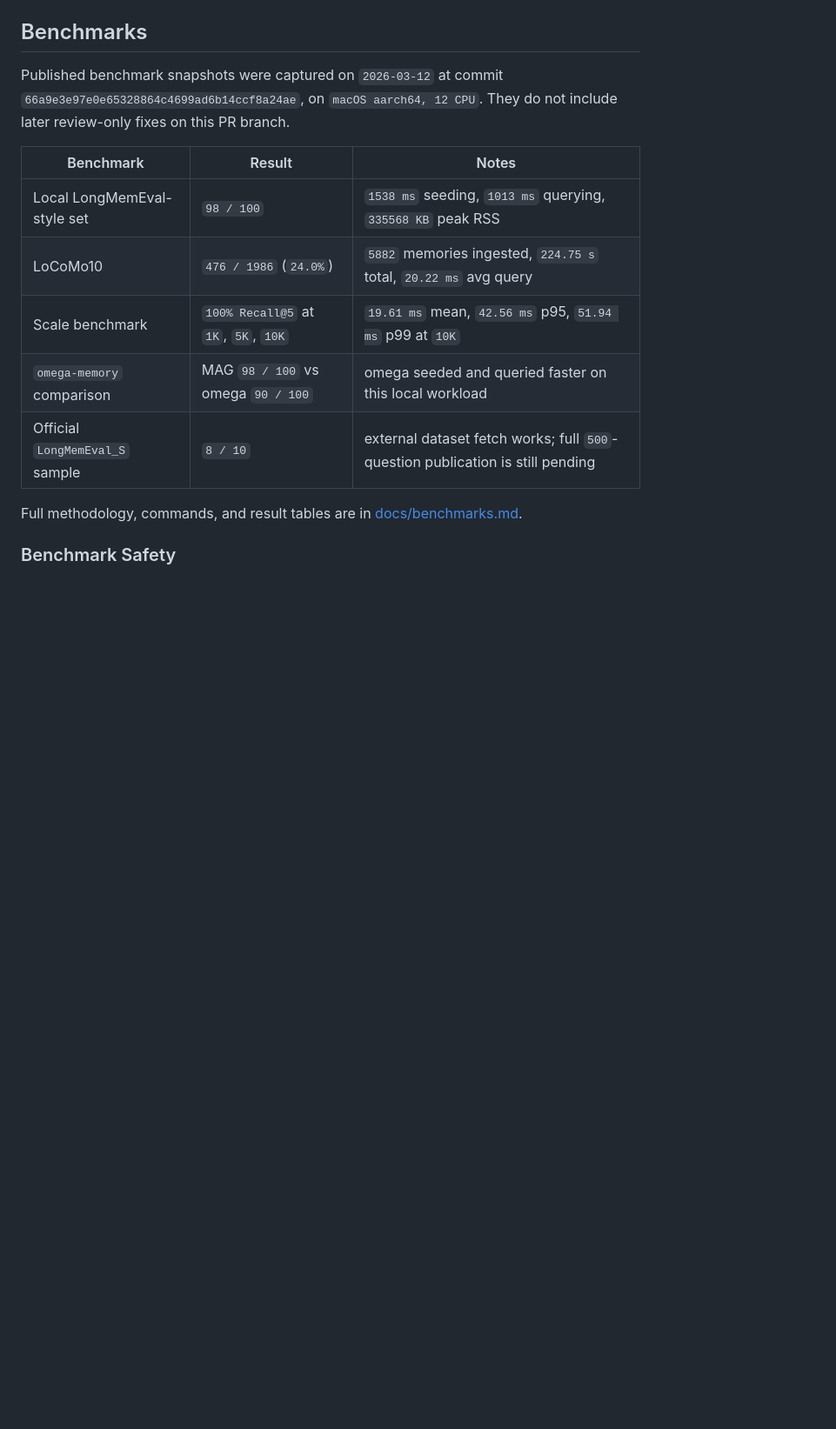
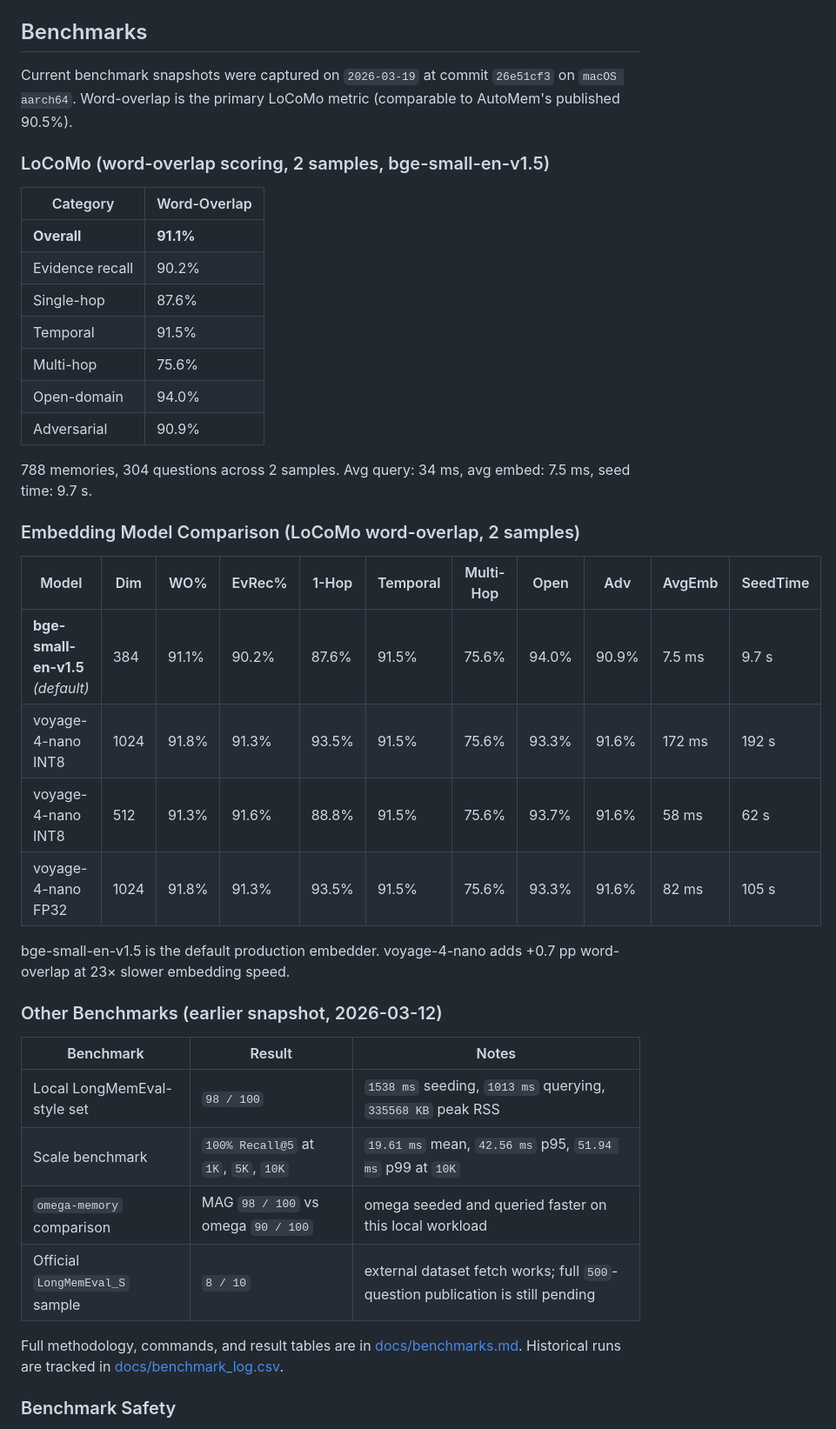
Before and after one commit to George-RD/mag, a Markdown page: README.md, the part around one of its changes. Shown at 87% size. Drawn GitHub-style; blank space fills up the shorter version.

Commit message:
docs(readme): update benchmarks to current scores (91.1% LoCoMo WO)

```diff
--- a/README.md
+++ b/README.md
@@ -81,17 +81,43 @@ Copy `.mcp.json.example` to `.mcp.json` and point your MCP client at the local b
 
 ## Benchmarks
 
-Published benchmark snapshots were captured on `2026-03-12` at commit `66a9e3e97e0e65328864c4699ad6b14ccf8a24ae`, on `macOS aarch64, 12 CPU`. They do not include later review-only fixes on this PR branch.
+Current benchmark snapshots were captured on `2026-03-19` at commit `26e51cf3` on `macOS aarch64`. Word-overlap is the primary LoCoMo metric (comparable to AutoMem's published 90.5%).
+
+### LoCoMo (word-overlap scoring, 2 samples, bge-small-en-v1.5)
+
+| Category | Word-Overlap |
+| --- | --- |
+| **Overall** | **91.1%** |
+| Evidence recall | 90.2% |
+| Single-hop | 87.6% |
+| Temporal | 91.5% |
+| Multi-hop | 75.6% |
+| Open-domain | 94.0% |
+| Adversarial | 90.9% |
+
+788 memories, 304 questions across 2 samples. Avg query: 34 ms, avg embed: 7.5 ms, seed time: 9.7 s.
+
+### Embedding Model Comparison (LoCoMo word-overlap, 2 samples)
+
+| Model | Dim | WO% | EvRec% | 1-Hop | Temporal | Multi-Hop | Open | Adv | AvgEmb | SeedTime |
+| --- | --- | --- | --- | --- | --- | --- | --- | --- | --- | --- |
+| **bge-small-en-v1.5** *(default)* | 384 | 91.1% | 90.2% | 87.6% | 91.5% | 75.6% | 94.0% | 90.9% | 7.5 ms | 9.7 s |
+| voyage-4-nano INT8 | 1024 | 91.8% | 91.3% | 93.5% | 91.5% | 75.6% | 93.3% | 91.6% | 172 ms | 192 s |
+| voyage-4-nano INT8 | 512 | 91.3% | 91.6% | 88.8% | 91.5% | 75.6% | 93.7% | 91.6% | 58 ms | 62 s |
+| voyage-4-nano FP32 | 1024 | 91.8% | 91.3% | 93.5% | 91.5% | 75.6% | 93.3% | 91.6% | 82 ms | 105 s |
+
+bge-small-en-v1.5 is the default production embedder. voyage-4-nano adds +0.7 pp word-overlap at 23× slower embedding speed.
+
+### Other Benchmarks (earlier snapshot, 2026-03-12)
 
 | Benchmark | Result | Notes |
 | --- | --- | --- |
 | Local LongMemEval-style set | `98 / 100` | `1538 ms` seeding, `1013 ms` querying, `335568 KB` peak RSS |
-| LoCoMo10 | `476 / 1986` (`24.0%`) | `5882` memories ingested, `224.75 s` total, `20.22 ms` avg query |
 | Scale benchmark | `100% Recall@5` at `1K`, `5K`, `10K` | `19.61 ms` mean, `42.56 ms` p95, `51.94 ms` p99 at `10K` |
 | `omega-memory` comparison | MAG `98 / 100` vs omega `90 / 100` | omega seeded and queried faster on this local workload |
 | Official `LongMemEval_S` sample | `8 / 10` | external dataset fetch works; full `500`-question publication is still pending |
 
-Full methodology, commands, and result tables are in [docs/benchmarks.md](docs/benchmarks.md).
+Full methodology, commands, and result tables are in [docs/benchmarks.md](docs/benchmarks.md). Historical runs are tracked in [docs/benchmark_log.csv](docs/benchmark_log.csv).
 
 ### Benchmark Safety
 
```
Also changed, not shown: other parts of README.md (+10 -2 lines).
